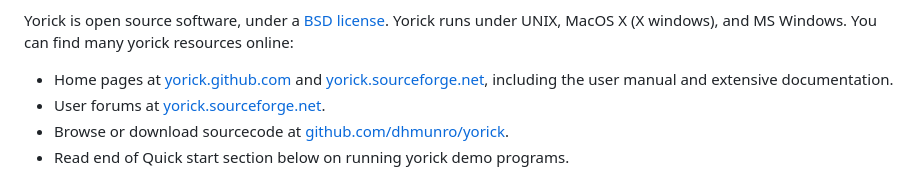
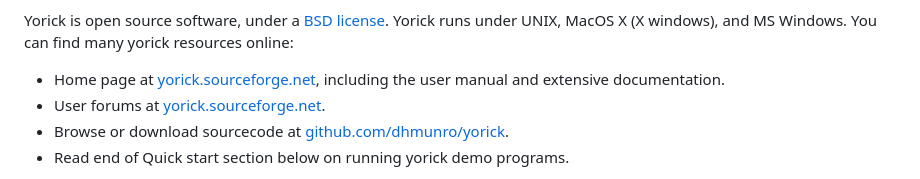
Before and after one commit to LLNL/yorick, a Markdown page: README.md, the part around the change. Drawn GitHub-style.

Commit message:
Update README.md
Removed dead link to yorick.github.com

```diff
--- a/README.md
+++ b/README.md
@@ -10,7 +10,7 @@ Yorick is open source software, under a
 Yorick runs under UNIX, MacOS X (X windows), and MS Windows.  You can
 find many yorick resources online:
 
-* Home pages at [yorick.github.com][] and [yorick.sourceforge.net][],
+* Home page at [yorick.sourceforge.net][],
   including the user manual and extensive documentation.
 * User forums at [yorick.sourceforge.net][].
 * Browse or download sourcecode at [github.com/dhmunro/yorick][].
```
